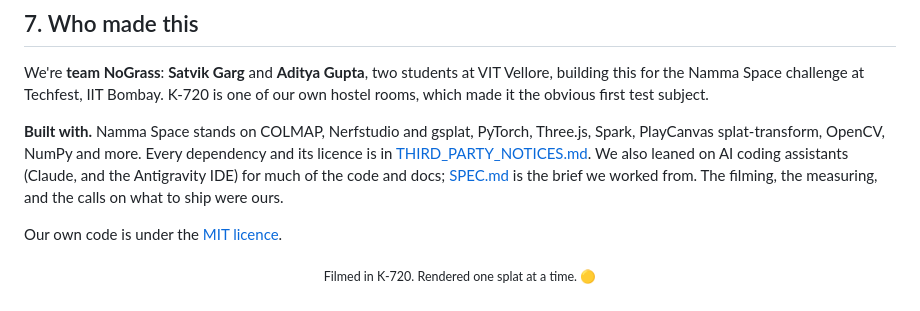
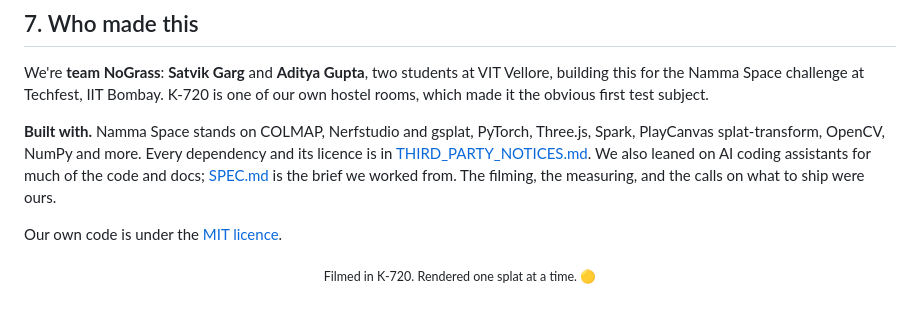
Before and after one commit to ADarcside/NSIITB, a Markdown page: README.md, the part around the change. GitHub-like rendering.

Commit message:
README: tidy credits line

```diff
--- a/README.md
+++ b/README.md
@@ -302,7 +302,7 @@ On Windows, run the Python parts inside WSL and open the repo from WSL in VS Cod
 
 We're **team NoGrass**: **Satvik Garg** and **Aditya Gupta**, two students at VIT Vellore, building this for the Namma Space challenge at Techfest, IIT Bombay. K-720 is one of our own hostel rooms, which made it the obvious first test subject.
 
-**Built with.** Namma Space stands on COLMAP, Nerfstudio and gsplat, PyTorch, Three.js, Spark, PlayCanvas splat-transform, OpenCV, NumPy and more. Every dependency and its licence is in [THIRD_PARTY_NOTICES.md](THIRD_PARTY_NOTICES.md). We also leaned on AI coding assistants (Claude, and the Antigravity IDE) for much of the code and docs; [SPEC.md](SPEC.md) is the brief we worked from. The filming, the measuring, and the calls on what to ship were ours.
+**Built with.** Namma Space stands on COLMAP, Nerfstudio and gsplat, PyTorch, Three.js, Spark, PlayCanvas splat-transform, OpenCV, NumPy and more. Every dependency and its licence is in [THIRD_PARTY_NOTICES.md](THIRD_PARTY_NOTICES.md). We also leaned on AI coding assistants for much of the code and docs; [SPEC.md](SPEC.md) is the brief we worked from. The filming, the measuring, and the calls on what to ship were ours.
 
 Our own code is under the [MIT licence](LICENSE).
 
```
